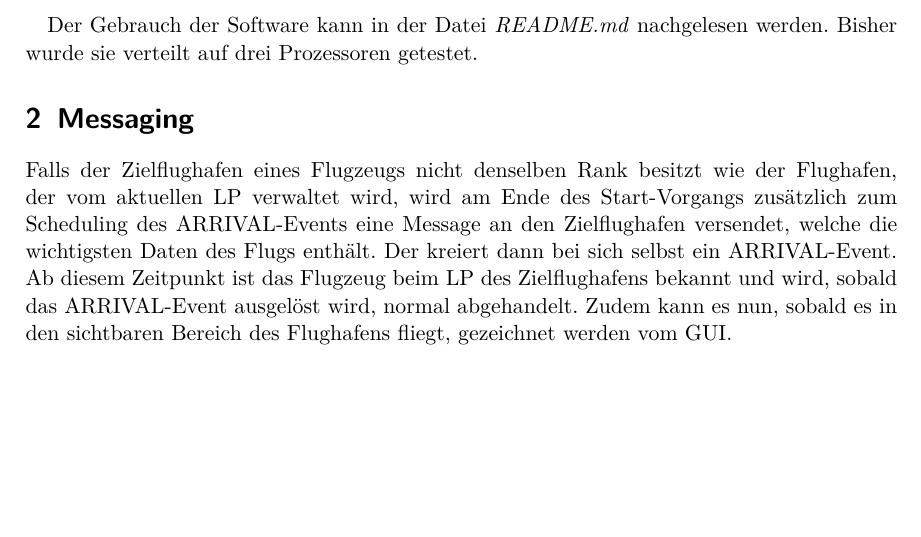
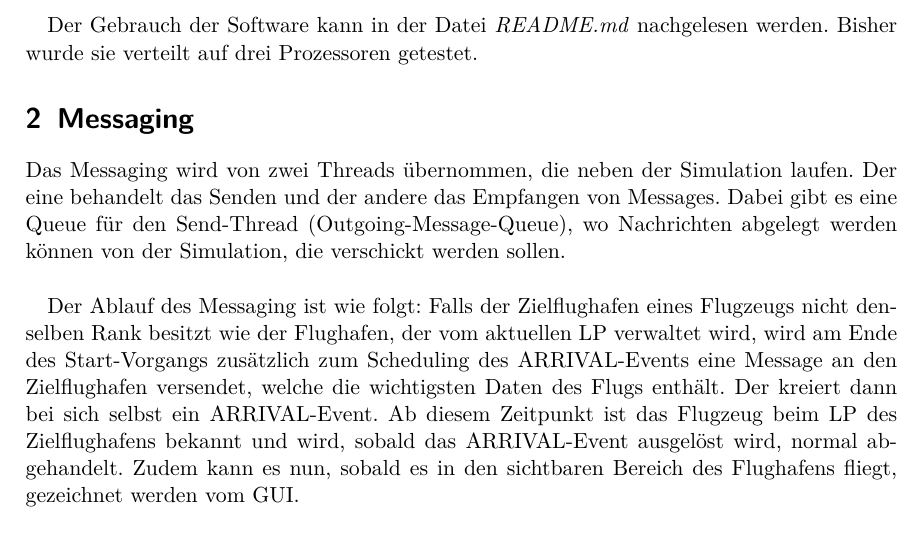
Before and after one commit to schtibe/airport, a LaTeX document (airport/doc/doc.tex, which reads airport/doc/template.cls): part of page 2 of 3, cut so that both start at the same text, the shorter picture padded with empty space. Compiled offline with pdfLaTeX.

Commit message:
Little addition to messaging section

```diff
--- a/airport/doc/doc.tex
+++ b/airport/doc/doc.tex
@@ -36,15 +36,22 @@ werden. Bisher wurde sie verteilt auf drei Prozessoren getestet.
 
 \section{Messaging}
 
-Falls der Zielflughafen eines Flugzeugs nicht denselben Rank besitzt
-wie der Flughafen, der vom aktuellen LP verwaltet wird, wird am Ende des
-Start-Vorgangs zusätzlich zum Scheduling des ARRIVAL-Events eine Message
-an den Zielflughafen versendet, welche die wichtigsten Daten des Flugs
-enthält. Der kreiert dann bei sich selbst ein ARRIVAL-Event. Ab diesem
-Zeitpunkt ist das Flugzeug beim LP des Zielflughafens bekannt und wird,
-sobald das ARRIVAL-Event ausgelöst wird, normal abgehandelt. Zudem
-kann es nun, sobald es in den sichtbaren Bereich des Flughafens fliegt,
-gezeichnet werden vom GUI.\\
+Das Messaging wird von zwei Threads übernommen, die neben der Simulation
+laufen. Der eine behandelt das Senden und der andere das Empfangen
+von Messages. Dabei gibt es eine Queue für den Send-Thread
+(Outgoing-Message-Queue), wo Nachrichten abgelegt werden können von der
+Simulation, die verschickt werden sollen.\\
+
+Der Ablauf des Messaging ist wie folgt: Falls der Zielflughafen eines
+Flugzeugs nicht denselben Rank besitzt wie der Flughafen, der vom
+aktuellen LP verwaltet wird, wird am Ende des Start-Vorgangs zusätzlich
+zum Scheduling des ARRIVAL-Events eine Message an den Zielflughafen
+versendet, welche die wichtigsten Daten des Flugs enthält. Der kreiert
+dann bei sich selbst ein ARRIVAL-Event. Ab diesem Zeitpunkt ist das
+Flugzeug beim LP des Zielflughafens bekannt und wird, sobald das
+ARRIVAL-Event ausgelöst wird, normal abgehandelt. Zudem kann es nun,
+sobald es in den sichtbaren Bereich des Flughafens fliegt, gezeichnet
+werden vom GUI.\\
 
 Beim Flughafen, von dem das Flugzeug gestartet wird, wird das Flugzeug
 beim Auslösen des ARRIVAL-Events aus der Simulation entfernt, da es ja
--- a/airport/doc/template.cls
+++ b/airport/doc/template.cls
@@ -233,7 +233,7 @@
         \sffamily{\bfseries{ \Huge \@title}}
         \vspace{0.6cm}
         \small \\
-        Ein Beispiel Projekt in Parallel Computing mit P2P-MPI \\
+        Ein Beispiel-Projekt in Parallel Computing mit P2P-MPI \\
         \vspace{0.1cm}
         von \@author\\
         \vspace{0.2cm}
```
Also changed, not shown: airport/doc/doc.pdf.
